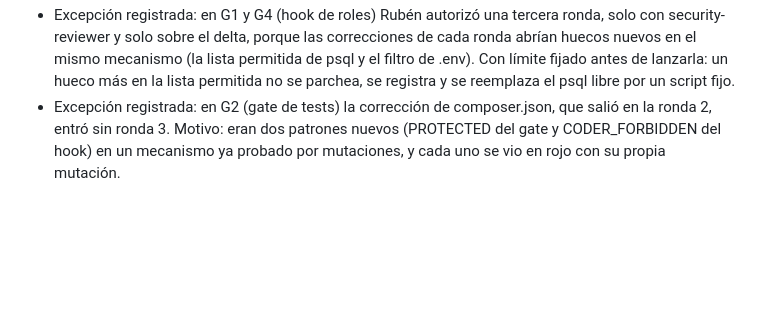
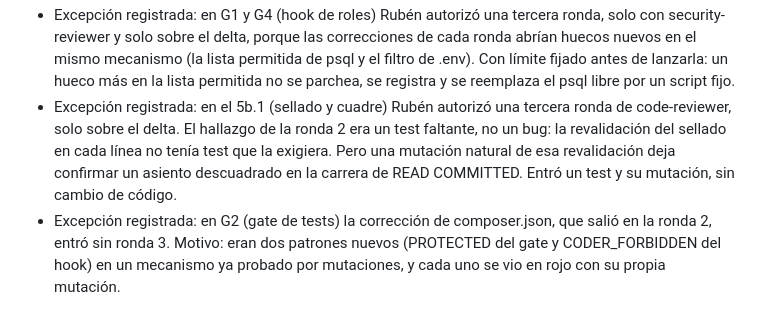
Before and after one commit to rubenerangel/pyme-contable, a Markdown page: docs/workflow.md, the part around the change. GitHub-like rendering; blank space fills up the shorter version.

Commit message:
docs(docs): registrar excepción de tercera ronda en el 5b.1
Co-Authored-By: Claude Opus 5.5 <noreply@anthropic.com>

```diff
--- a/docs/workflow.md
+++ b/docs/workflow.md
@@ -49,6 +49,7 @@ Tres roles de construcción y tres revisores en Claude Code. Rubén aprueba plan
 - Una ronda nueva solo corre si las correcciones cambiaron comportamiento (código, SQL o lógica de un test), con el mismo revisor y solo sobre el delta de esas correcciones, no sobre todo el diff.
 - Si tras dos rondas siguen saliendo hallazgos de la primera lista, el arquitecto para y le explica el bloqueo a Rubén, igual que tras 2 rondas del coder sin verde.
 - Excepción registrada: en G1 y G4 (hook de roles) Rubén autorizó una tercera ronda, solo con security-reviewer y solo sobre el delta, porque las correcciones de cada ronda abrían huecos nuevos en el mismo mecanismo (la lista permitida de psql y el filtro de .env). Con límite fijado antes de lanzarla: un hueco más en la lista permitida no se parchea, se registra y se reemplaza el psql libre por un script fijo.
+- Excepción registrada: en el 5b.1 (sellado y cuadre) Rubén autorizó una tercera ronda de code-reviewer, solo sobre el delta. El hallazgo de la ronda 2 era un test faltante, no un bug: la revalidación del sellado en cada línea no tenía test que la exigiera. Pero una mutación natural de esa revalidación deja confirmar un asiento descuadrado en la carrera de READ COMMITTED. Entró un test y su mutación, sin cambio de código.
 - Excepción registrada: en G2 (gate de tests) la corrección de composer.json, que salió en la ronda 2, entró sin ronda 3. Motivo: eran dos patrones nuevos (PROTECTED del gate y CODER_FORBIDDEN del hook) en un mecanismo ya probado por mutaciones, y cada uno se vio en rojo con su propia mutación.
 
 ## Reglas
```
